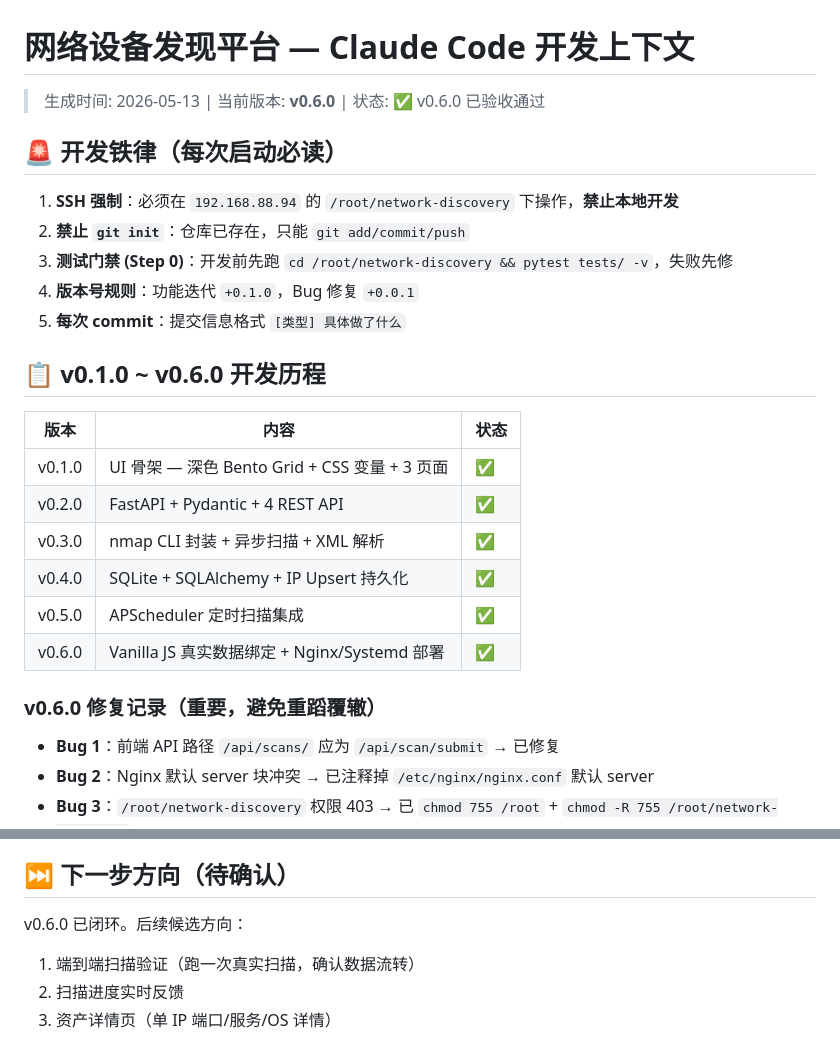
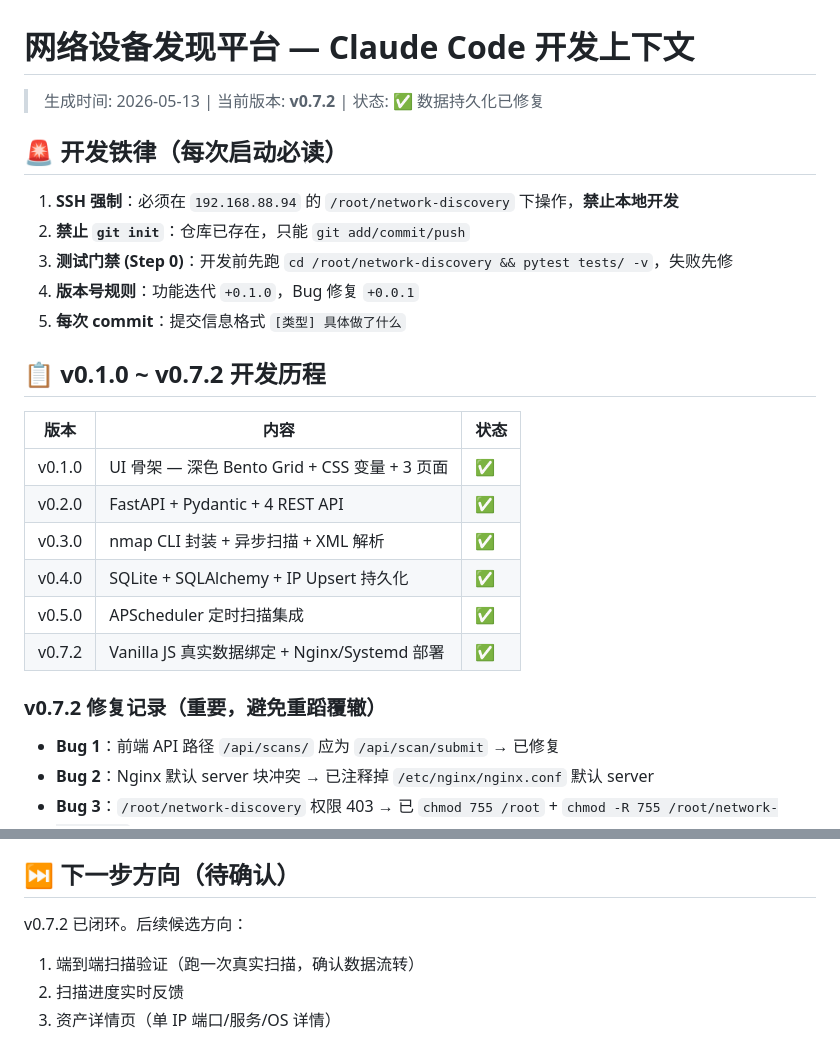
Before and after one commit to cedric-zhang/network-discover, a Markdown page: CLAUDE.md, 2 parts joined by grey strips. Rendered like a GitHub page.

Commit message:
docs: update status to v0.7.2 - data persistence fixed
Co-Authored-By: Claude Opus 4.7 <noreply@anthropic.com>

```diff
--- a/CLAUDE.md
+++ b/CLAUDE.md
@@ -1,6 +1,6 @@
 # 网络设备发现平台 — Claude Code 开发上下文
 
-> 生成时间: 2026-05-13 | 当前版本: **v0.6.0** | 状态: ✅ v0.6.0 已验收通过
+> 生成时间: 2026-05-13 | 当前版本: **v0.7.2** | 状态: ✅ 数据持久化已修复
 
 ## 🚨 开发铁律（每次启动必读）
 
@@ -10,7 +10,7 @@
 4. **版本号规则**：功能迭代 `+0.1.0`，Bug 修复 `+0.0.1`
 5. **每次 commit**：提交信息格式 `[类型] 具体做了什么`
 
-## 📋 v0.1.0 ~ v0.6.0 开发历程
+## 📋 v0.1.0 ~ v0.7.2 开发历程
 
 | 版本 | 内容 | 状态 |
 |------|------|------|
@@ -19,9 +19,9 @@
 | v0.3.0 | nmap CLI 封装 + 异步扫描 + XML 解析 | ✅ |
 | v0.4.0 | SQLite + SQLAlchemy + IP Upsert 持久化 | ✅ |
 | v0.5.0 | APScheduler 定时扫描集成 | ✅ |
-| v0.6.0 | Vanilla JS 真实数据绑定 + Nginx/Systemd 部署 | ✅ |
+| v0.7.2 | Vanilla JS 真实数据绑定 + Nginx/Systemd 部署 | ✅ |
 
-### v0.6.0 修复记录（重要，避免重蹈覆辙）
+### v0.7.2 修复记录（重要，避免重蹈覆辙）
 
 - **Bug 1**：前端 API 路径 `/api/scans/` 应为 `/api/scan/submit` → 已修复
 - **Bug 2**：Nginx 默认 server 块冲突 → 已注释掉 `/etc/nginx/nginx.conf` 默认 server
@@ -74,7 +74,7 @@
 
 ## ⏭️ 下一步方向（待确认）
 
-v0.6.0 已闭环。后续候选方向：
+v0.7.2 已闭环。后续候选方向：
 1. 端到端扫描验证（跑一次真实扫描，确认数据流转）
 2. 扫描进度实时反馈
 3. 资产详情页（单 IP 端口/服务/OS 详情）
```
